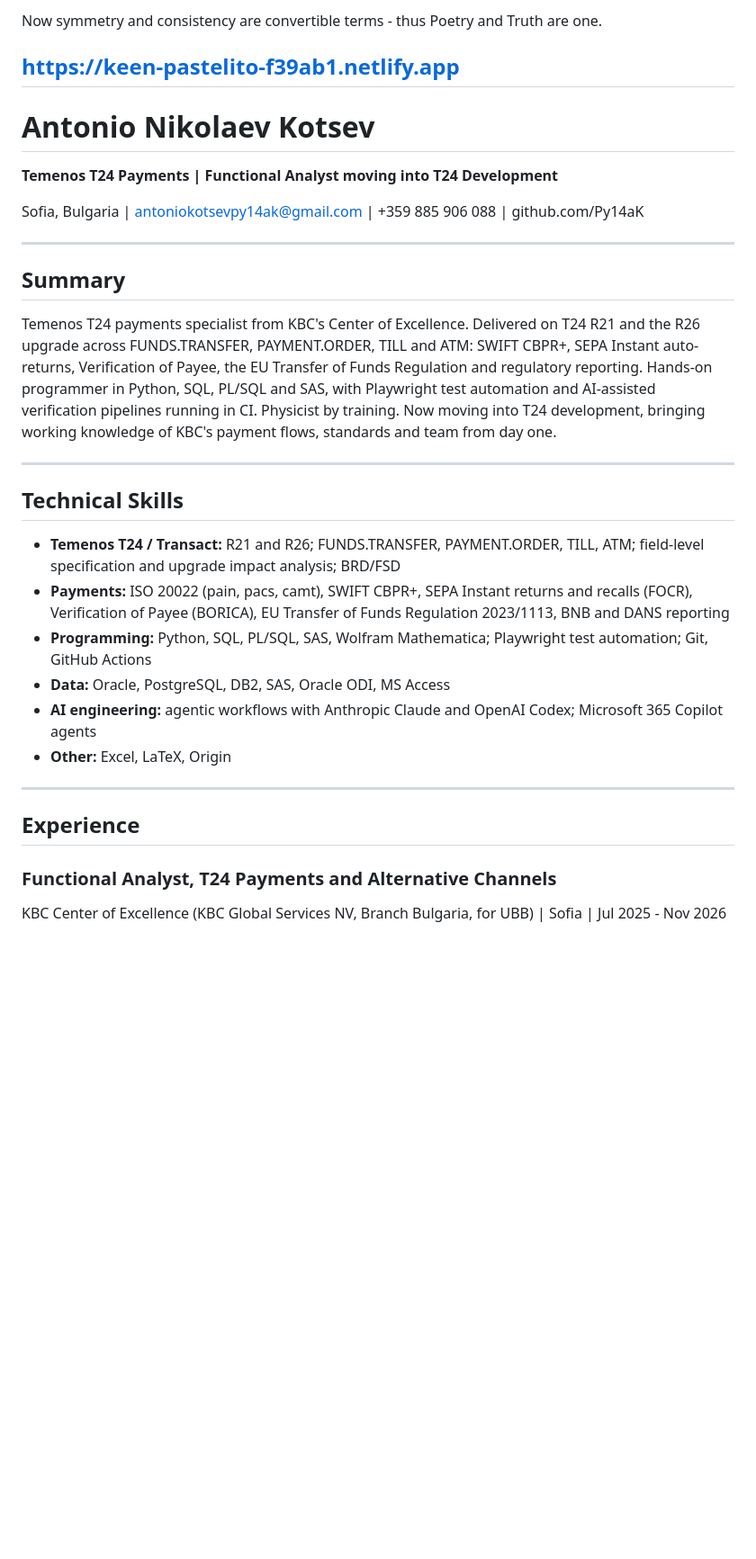
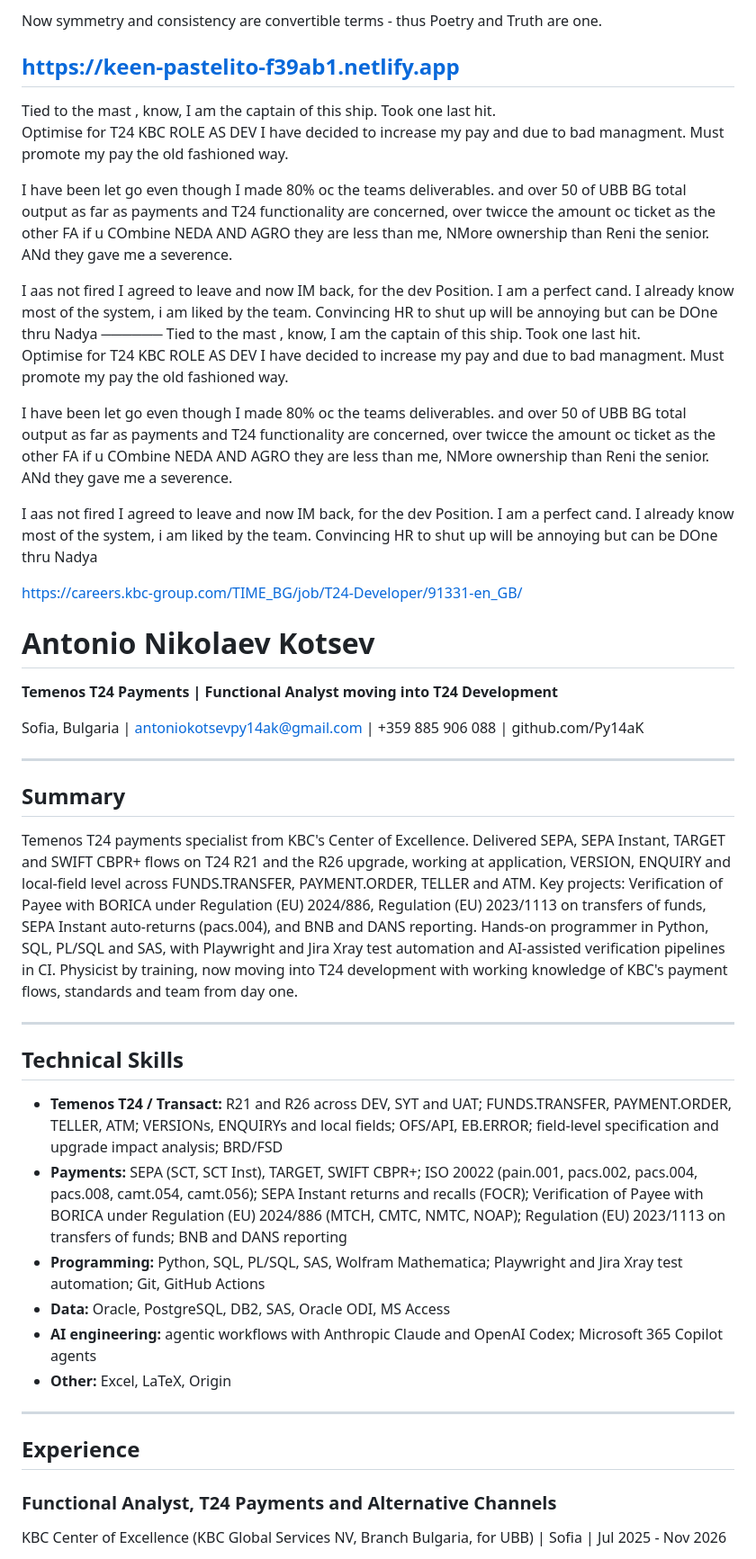
Before and after one commit to Py14aK/Py14aK, a Markdown page: README.md, the part around one of its changes. Shown at 90% size. Rendered like a GitHub page; blank space fills up the shorter version.

```diff
--- a/README.md
+++ b/README.md
@@ -4,7 +4,21 @@ and Truth are one.
 
 https://keen-pastelito-f39ab1.netlify.app
 -----------
+Tied to the mast , know, I am the captain of this ship. Took one last hit.\
+Optimise for T24 KBC ROLE AS DEV I have decided to increase my pay and due to bad managment. Must promote my pay the old fashioned way.
 
+I have been let go even though I made 80% oc the teams deliverables. and over 50 of UBB BG total output as far as payments and T24 functionality are concerned, over twicce the amount oc ticket as the other FA if u COmbine NEDA AND AGRO they are less than me, NMore ownership than Reni the senior. ANd they gave me a severence.
+
+I aas not fired I agreed to leave and now IM back, for the dev Position. I am a perfect cand. I already know most of the system, i am liked by the team. Convincing HR to shut up will be annoying but can be DOne thru Nadya
+  ──────
+Tied to the mast , know, I am the captain of this ship. Took one last hit.\
+Optimise for T24 KBC ROLE AS DEV I have decided to increase my pay and due to bad managment. Must promote my pay the old fashioned way.
+
+I have been let go even though I made 80% oc the teams deliverables. and over 50 of UBB BG total output as far as payments and T24 functionality are concerned, over twicce the amount oc ticket as the other FA if u COmbine NEDA AND AGRO they are less than me, NMore ownership than Reni the senior. ANd they gave me a severence.
+
+I aas not fired I agreed to leave and now IM back, for the dev Position. I am a perfect cand. I already know most of the system, i am liked by the team. Convincing HR to shut up will be annoying but can be DOne thru Nadya
+
+https://careers.kbc-group.com/TIME_BG/job/T24-Developer/91331-en_GB/
 
 # Antonio Nikolaev Kotsev
 
@@ -16,15 +30,15 @@ Sofia, Bulgaria | antoniokotsevpy14ak@gmail.com | +359 885 906 088 | github.com/
 
 ## Summary
 
-Temenos T24 payments specialist from KBC's Center of Excellence. Delivered on T24 R21 and the R26 upgrade across FUNDS.TRANSFER, PAYMENT.ORDER, TILL and ATM: SWIFT CBPR+, SEPA Instant auto-returns, Verification of Payee, the EU Transfer of Funds Regulation and regulatory reporting. Hands-on programmer in Python, SQL, PL/SQL and SAS, with Playwright test automation and AI-assisted verification pipelines running in CI. Physicist by training. Now moving into T24 development, bringing working knowledge of KBC's payment flows, standards and team from day one.
+Temenos T24 payments specialist from KBC's Center of Excellence. Delivered SEPA, SEPA Instant, TARGET and SWIFT CBPR+ flows on T24 R21 and the R26 upgrade, working at application, VERSION, ENQUIRY and local-field level across FUNDS.TRANSFER, PAYMENT.ORDER, TELLER and ATM. Key projects: Verification of Payee with BORICA under Regulation (EU) 2024/886, Regulation (EU) 2023/1113 on transfers of funds, SEPA Instant auto-returns (pacs.004), and BNB and DANS reporting. Hands-on programmer in Python, SQL, PL/SQL and SAS, with Playwright and Jira Xray test automation and AI-assisted verification pipelines in CI. Physicist by training, now moving into T24 development with working knowledge of KBC's payment flows, standards and team from day one.
 
 ---
 
 ## Technical Skills
 
-- **Temenos T24 / Transact:** R21 and R26; FUNDS.TRANSFER, PAYMENT.ORDER, TILL, ATM; field-level specification and upgrade impact analysis; BRD/FSD
-- **Payments:** ISO 20022 (pain, pacs, camt), SWIFT CBPR+, SEPA Instant returns and recalls (FOCR), Verification of Payee (BORICA), EU Transfer of Funds Regulation 2023/1113, BNB and DANS reporting
-- **Programming:** Python, SQL, PL/SQL, SAS, Wolfram Mathematica; Playwright test automation; Git, GitHub Actions
+- **Temenos T24 / Transact:** R21 and R26 across DEV, SYT and UAT; FUNDS.TRANSFER, PAYMENT.ORDER, TELLER, ATM; VERSIONs, ENQUIRYs and local fields; OFS/API, EB.ERROR; field-level specification and upgrade impact analysis; BRD/FSD
+- **Payments:** SEPA (SCT, SCT Inst), TARGET, SWIFT CBPR+; ISO 20022 (pain.001, pacs.002, pacs.004, pacs.008, camt.054, camt.056); SEPA Instant returns and recalls (FOCR); Verification of Payee with BORICA under Regulation (EU) 2024/886 (MTCH, CMTC, NMTC, NOAP); Regulation (EU) 2023/1113 on transfers of funds; BNB and DANS reporting
+- **Programming:** Python, SQL, PL/SQL, SAS, Wolfram Mathematica; Playwright and Jira Xray test automation; Git, GitHub Actions
 - **Data:** Oracle, PostgreSQL, DB2, SAS, Oracle ODI, MS Access
 - **AI engineering:** agentic workflows with Anthropic Claude and OpenAI Codex; Microsoft 365 Copilot agents
 - **Other:** Excel, LaTeX, Origin
@@ -34,6 +48,7 @@ Temenos T24 payments specialist from KBC's Center of Excellence. Delivered on T2
 ## Experience
 
 ### Functional Analyst, T24 Payments and Alternative Channels
+
 KBC Center of Excellence (KBC Global Services NV, Branch Bulgaria, for UBB) | Sofia | Jul 2025 - Nov 2026
 
 - Carried the team's largest ticket load: more Jira tickets than two fellow analysts combined.
```
Also changed, not shown: other parts of README.md (+17 -3 lines).
